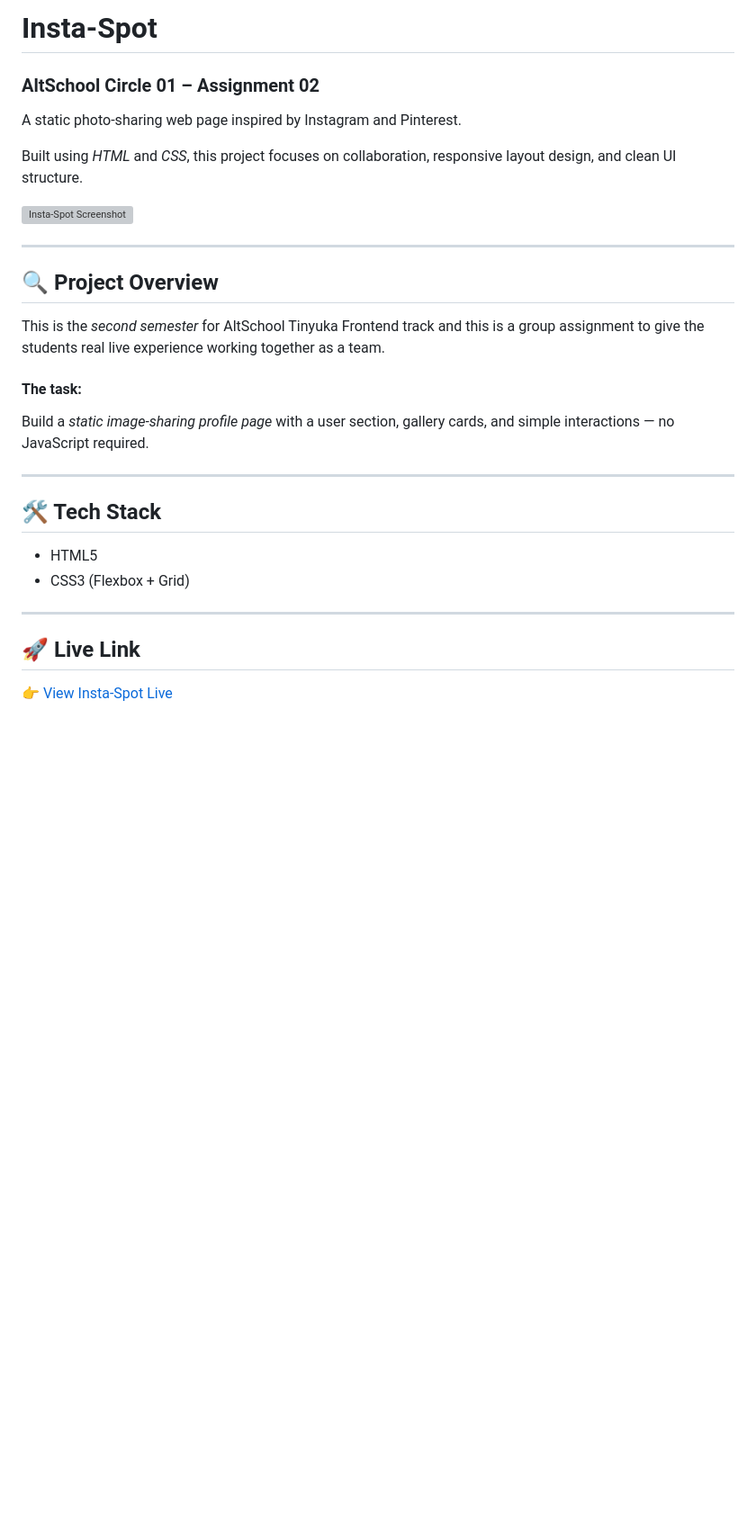
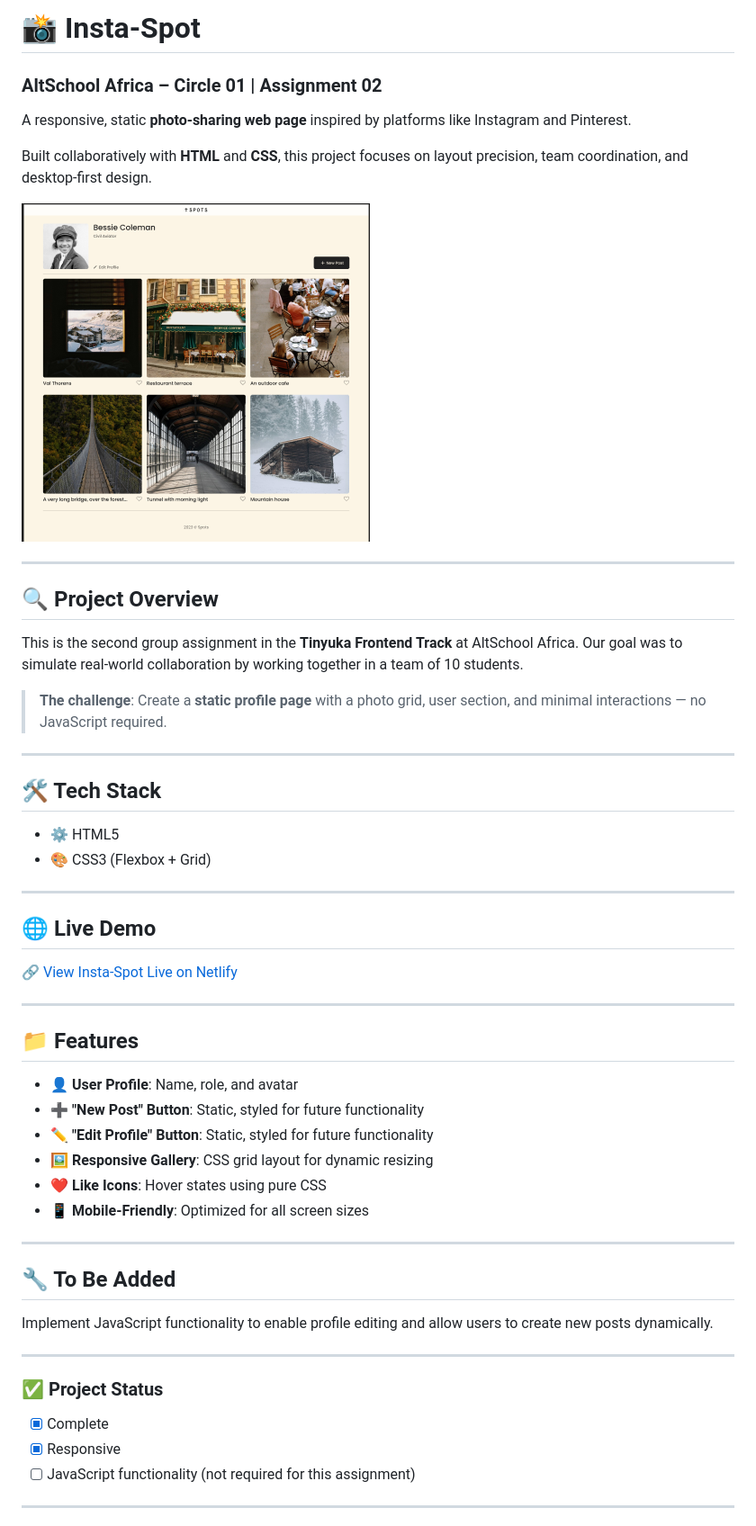
Before and after one commit to Reuben-10/altschool-circle1-insta-spot-assignment-02, a Markdown page: README.md, the part around the change printed below. Shown: that part at 90% size. GitHub-like rendering; pictures changed too: assets/images/screenshot.png (added); blank space fills up the shorter version; grey boxes are pictures that could not be loaded.

```diff
--- a/README.md
+++ b/README.md
@@ -1,32 +1,59 @@
-# Insta-Spot
+# 📸 Insta-Spot
 
-### AltSchool Circle 01 – Assignment 02
+### AltSchool Africa – Circle 01 | Assignment 02
 
-A static photo-sharing web page inspired by Instagram and Pinterest.
+A responsive, static **photo-sharing web page** inspired by platforms like Instagram and Pinterest.
 
-Built using *HTML* and *CSS*, this project focuses on collaboration, responsive layout design, and clean UI structure.
+Built collaboratively with **HTML** and **CSS**, this project focuses on layout precision, team coordination, and desktop-first design.
 
-![Insta-Spot Screenshot](./assets/screenshot.png)
+![Insta-Spot Screenshot](./assets/images/screenshot.png)
 
 ---
 
 ## 🔍 Project Overview
 
-This is the *second semester* for AltSchool Tinyuka Frontend track and this is a group assignment to give the students real live experience working together as a team.
+This is the second group assignment in the **Tinyuka Frontend Track** at AltSchool Africa.
+Our goal was to simulate real-world collaboration by working together in a team of 10 students.
 
-#### The task:
-
-Build a *static image-sharing profile page* with a user section, gallery cards, and simple interactions — no JavaScript required.
+> **The challenge**: Create a **static profile page** with a photo grid, user section, and minimal interactions — no JavaScript required.
 
 ---
 
 ## 🛠 Tech Stack
 
-- HTML5
-- CSS3 (Flexbox + Grid)
+- ⚙️ HTML5
+- 🎨 CSS3 (Flexbox + Grid)
 
 ---
 
-## 🚀 Live Link
+## 🌐 Live Demo
 
-👉 [View Insta-Spot Live](https://insta-spot-circle-01.netlify.app/)
+🔗 [View Insta-Spot Live on Netlify](https://insta-spot-circle-01.netlify.app/)
+
+---
+
+## 📁 Features
+
+- 👤 **User Profile**: Name, role, and avatar
+- ➕ **"New Post" Button**: Static, styled for future functionality
+- ✏️ **"Edit Profile" Button**: Static, styled for future functionality
+- 🖼 **Responsive Gallery**: CSS grid layout for dynamic resizing
+- ❤️ **Like Icons**: Hover states using pure CSS
+- 📱 **Mobile-Friendly**: Optimized for all screen sizes
+
+---
+
+## 🔧 To Be Added
+
+Implement JavaScript functionality to enable profile editing and allow users to create new posts dynamically.
+
+---
+
+### ✅ Project Status
+
+- [x] Complete
+- [x] Responsive
+- [ ] JavaScript functionality (not required for this assignment)
+
+---
+
```
Also changed, not shown: other parts of README.md (+68 -24 lines), assets/README.md (deleted, +0 -2 lines).
